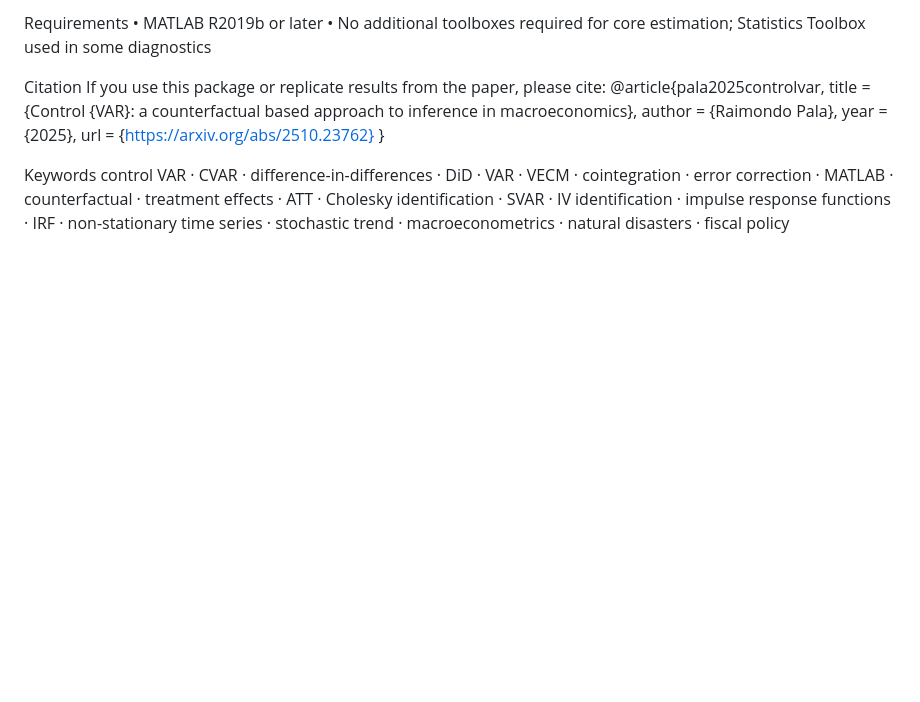
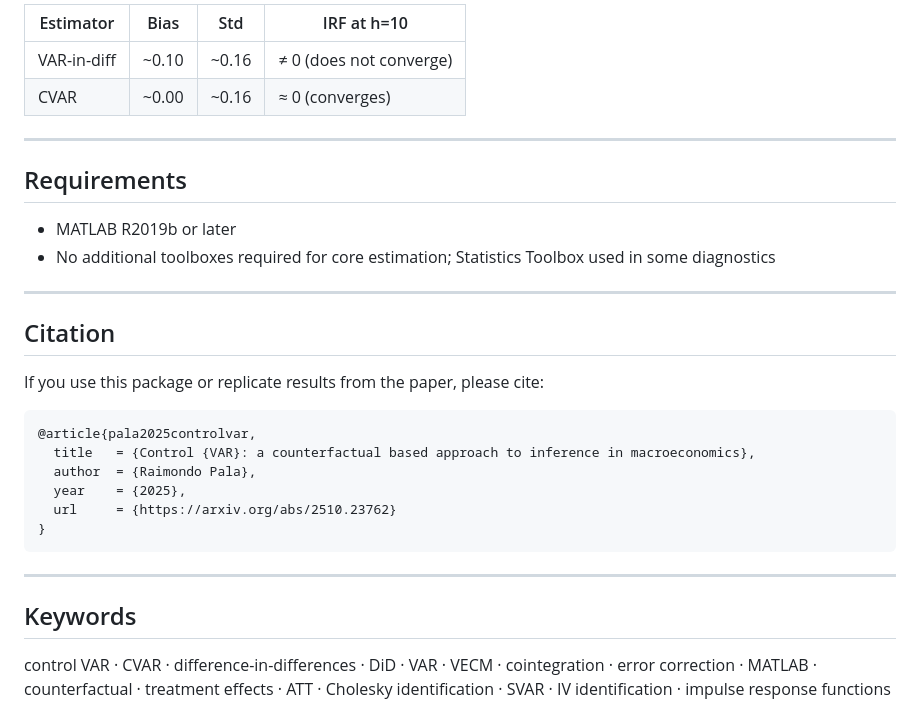
Before and after one commit to Raimondo-P/Control-VAR, a Markdown page: README.md, the part around one of its changes. GitHub-like rendering; blank space fills up the shorter version.

````diff
--- a/README.md
+++ b/README.md
@@ -48,16 +74,33 @@ CVAR	~0.00	~0.16	≈ 0 (converges)
 
-Requirements
-•	MATLAB R2019b or later
-•	No additional toolboxes required for core estimation; Statistics Toolbox used in some diagnostics
+| Estimator       | Bias  | Std   | IRF at h=10         |
+|-----------------|-------|-------|---------------------|
+| VAR-in-diff     | ~0.10 | ~0.16 | ≠ 0 (does not converge) |
+| CVAR            | ~0.00 | ~0.16 | ≈ 0 (converges)     |
 
-Citation
+---
+
+## Requirements
+
+- MATLAB R2019b or later
+- No additional toolboxes required for core estimation; Statistics Toolbox used in some diagnostics
+
+---
+
+## Citation
+
 If you use this package or replicate results from the paper, please cite:
+
+```bibtex
 @article{pala2025controlvar,
   title   = {Control {VAR}: a counterfactual based approach to inference in macroeconomics},
   author  = {Raimondo Pala},
   year    = {2025},
   url     = {https://arxiv.org/abs/2510.23762}
 }
+```
 
-Keywords
+---
+
+## Keywords
+
 control VAR · CVAR · difference-in-differences · DiD · VAR · VECM · cointegration · error correction · MATLAB · counterfactual · treatment effects · ATT · Cholesky identification · SVAR · IV identification · impulse response functions · IRF · non-stationary time series · stochastic trend · macroeconometrics · natural disasters · fiscal policy
````
Also changed, not shown: other parts of README.md (+46 -20 lines).
